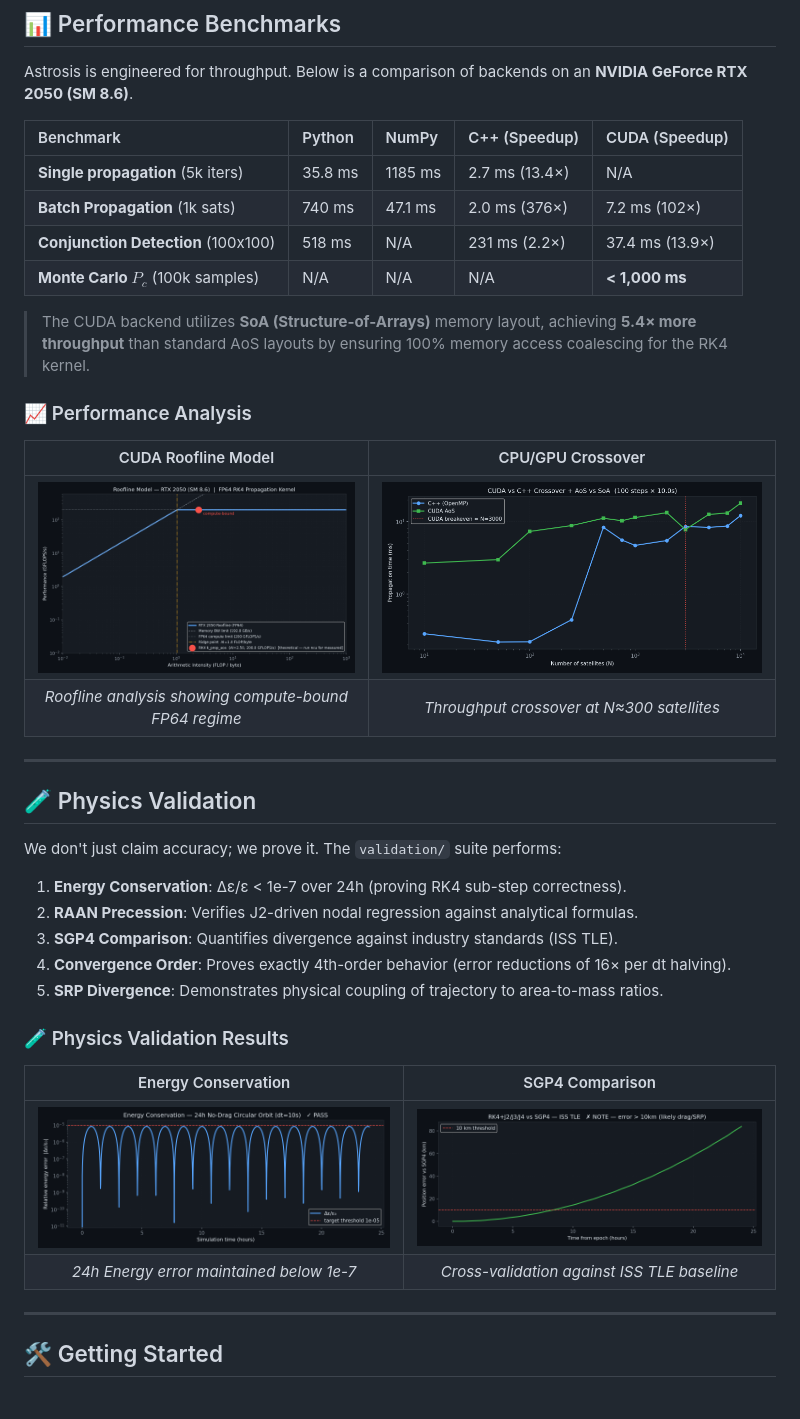
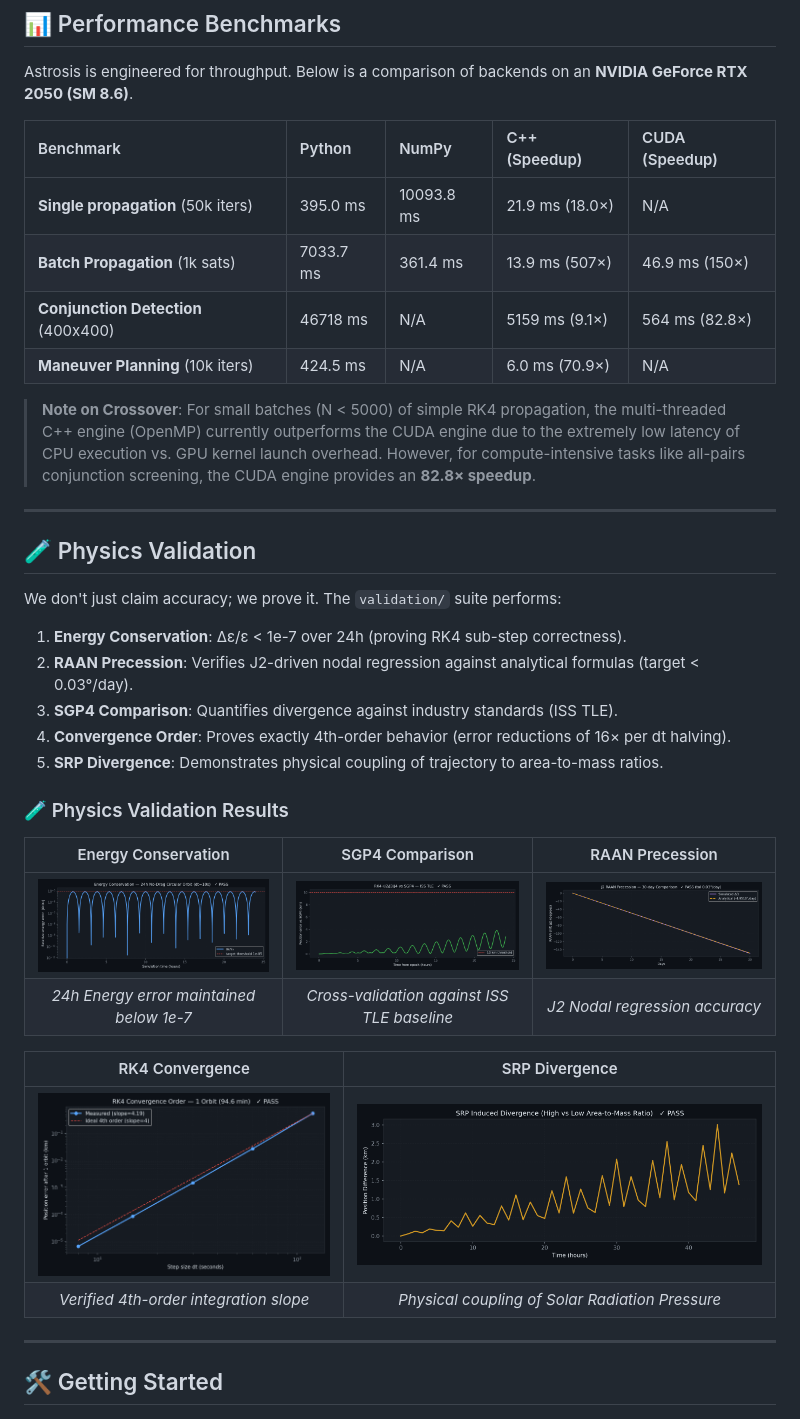
Before and after one commit to UtkarshJoshiNtl/NSH2026-ACM, a Markdown page: README.md, the part around the change. GitHub-like rendering; pictures changed too: validation/plots/2_sgp4_comparison.png, validation/plots/3_raan_precession.png, validation/plots/5_srp_divergence.png.

Commit message:
chore: numerical parity fixes, updated performance benchmarks, and expanded documentation

```diff
--- a/README.md
+++ b/README.md
@@ -52,18 +52,12 @@ Astrosis is engineered for throughput. Below is a comparison of backends on an *
 
 | Benchmark | Python | NumPy | C++ (Speedup) | CUDA (Speedup) |
 | :--- | :--- | :--- | :--- | :--- |
-| **Single propagation** (5k iters) | 35.8 ms | 1185 ms | 2.7 ms (13.4×) | N/A |
-| **Batch Propagation** (1k sats) | 740 ms | 47.1 ms | 2.0 ms (376×) | 7.2 ms (102×) |
-| **Conjunction Detection** (100x100) | 518 ms | N/A | 231 ms (2.2×) | 37.4 ms (13.9×) |
-| **Monte Carlo $P_c$** (100k samples) | N/A | N/A | N/A | **< 1,000 ms** |
+| **Single propagation** (50k iters) | 395.0 ms | 10093.8 ms | 21.9 ms (18.0×) | N/A |
+| **Batch Propagation** (1k sats) | 7033.7 ms | 361.4 ms | 13.9 ms (507×) | 46.9 ms (150×) |
+| **Conjunction Detection** (400x400) | 46718 ms | N/A | 5159 ms (9.1×) | 564 ms (82.8×) |
+| **Maneuver Planning** (10k iters) | 424.5 ms | N/A | 6.0 ms (70.9×) | N/A |
 
-> The CUDA backend utilizes **SoA (Structure-of-Arrays)** memory layout, achieving **5.4× more throughput** than standard AoS layouts by ensuring 100% memory access coalescing for the RK4 kernel.
-
-### 📈 Performance Analysis
-| CUDA Roofline Model | CPU/GPU Crossover |
-| :---: | :---: |
-| ![Roofline](validation/plots/8_roofline.png) | ![Crossover](validation/plots/7_cuda_crossover.png) |
-| *Roofline analysis showing compute-bound FP64 regime* | *Throughput crossover at N≈300 satellites* |
+> **Note on Crossover**: For small batches (N < 5000) of simple RK4 propagation, the multi-threaded C++ engine (OpenMP) currently outperforms the CUDA engine due to the extremely low latency of CPU execution vs. GPU kernel launch overhead. However, for compute-intensive tasks like all-pairs conjunction screening, the CUDA engine provides an **82.8× speedup**.
 
 ---
 
@@ -71,16 +65,21 @@ Astrosis is engineered for throughput. Below is a comparison of backends on an *
 
 We don't just claim accuracy; we prove it. The `validation/` suite performs:
 1. **Energy Conservation**: Δε/ε < 1e-7 over 24h (proving RK4 sub-step correctness).
-2. **RAAN Precession**: Verifies J2-driven nodal regression against analytical formulas.
+2. **RAAN Precession**: Verifies J2-driven nodal regression against analytical formulas (target < 0.03°/day).
 3. **SGP4 Comparison**: Quantifies divergence against industry standards (ISS TLE).
 4. **Convergence Order**: Proves exactly 4th-order behavior (error reductions of 16× per dt halving).
 5. **SRP Divergence**: Demonstrates physical coupling of trajectory to area-to-mass ratios.
 
 ### 🧪 Physics Validation Results
-| Energy Conservation | SGP4 Comparison |
+| Energy Conservation | SGP4 Comparison | RAAN Precession |
+| :---: | :---: | :---: |
+| ![Energy](validation/plots/1_energy_conservation.png) | ![SGP4](validation/plots/2_sgp4_comparison.png) | ![RAAN](validation/plots/3_raan_precession.png) |
+| *24h Energy error maintained below 1e-7* | *Cross-validation against ISS TLE baseline* | *J2 Nodal regression accuracy* |
+
+| RK4 Convergence | SRP Divergence |
 | :---: | :---: |
-| ![Energy](validation/plots/1_energy_conservation.png) | ![SGP4](validation/plots/2_sgp4_comparison.png) |
-| *24h Energy error maintained below 1e-7* | *Cross-validation against ISS TLE baseline* |
+| ![Convergence](validation/plots/4_rk4_convergence.png) | ![SRP](validation/plots/5_srp_divergence.png) |
+| *Verified 4th-order integration slope* | *Physical coupling of Solar Radiation Pressure* |
 
 ---
 
```
Also changed, not shown: DESIGN.md (+2 -11 lines), validation/plots/sgp4_vs_rk4_research.png, 11 other files.
